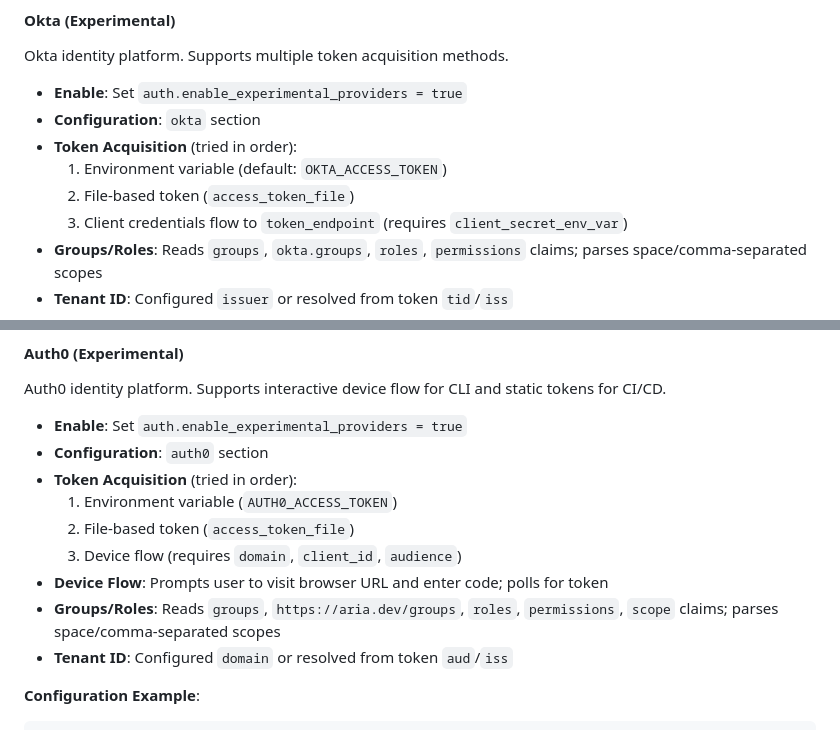
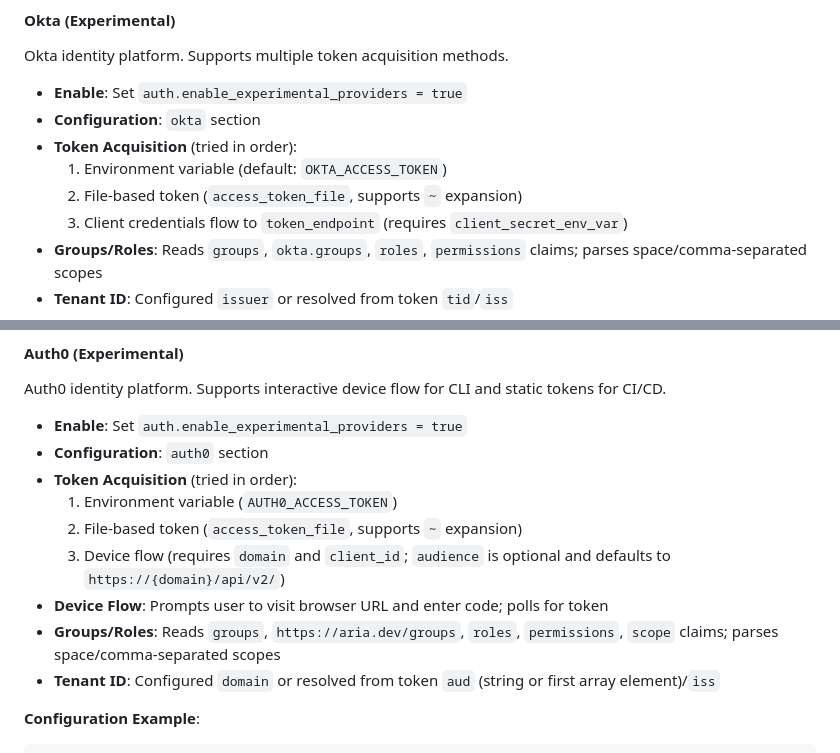
Before and after one commit to aria-fx/aria, a Markdown page: src/aria-cli/README.md, 2 parts joined by grey strips. Rendered like a GitHub page.

Commit message:
docs: update README to reflect tilde expansion and aud array support
Agent-Logs-Url: https://github.com/aria-fx/aria/sessions/4f98ac54-6f2e-4a97-a579-81529c64051d

Co-authored-by: jgarverick <2940856+jgarverick@users.noreply.github.com>

````diff
--- a/src/aria-cli/README.md
+++ b/src/aria-cli/README.md
@@ -174,7 +174,7 @@ Okta identity platform. Supports multiple token acquisition methods.
 - **Configuration**: `okta` section
 - **Token Acquisition** (tried in order):
   1. Environment variable (default: `OKTA_ACCESS_TOKEN`)
-  2. File-based token (`access_token_file`)
+  2. File-based token (`access_token_file`, supports `~` expansion)
   3. Client credentials flow to `token_endpoint` (requires `client_secret_env_var`)
 - **Groups/Roles**: Reads `groups`, `okta.groups`, `roles`, `permissions` claims; parses space/comma-separated scopes
 - **Tenant ID**: Configured `issuer` or resolved from token `tid`/`iss`
@@ -221,11 +221,11 @@ Auth0 identity platform. Supports interactive device flow for CLI and static tok
 - **Configuration**: `auth0` section
 - **Token Acquisition** (tried in order):
   1. Environment variable (`AUTH0_ACCESS_TOKEN`)
-  2. File-based token (`access_token_file`)
-  3. Device flow (requires `domain`, `client_id`, `audience`)
+  2. File-based token (`access_token_file`, supports `~` expansion)
+  3. Device flow (requires `domain` and `client_id`; `audience` is optional and defaults to `https://{domain}/api/v2/`)
 - **Device Flow**: Prompts user to visit browser URL and enter code; polls for token
 - **Groups/Roles**: Reads `groups`, `https://aria.dev/groups`, `roles`, `permissions`, `scope` claims; parses space/comma-separated scopes
-- **Tenant ID**: Configured `domain` or resolved from token `aud`/`iss`
+- **Tenant ID**: Configured `domain` or resolved from token `aud` (string or first array element)/`iss`
 
 **Configuration Example**:
 ```json
````
